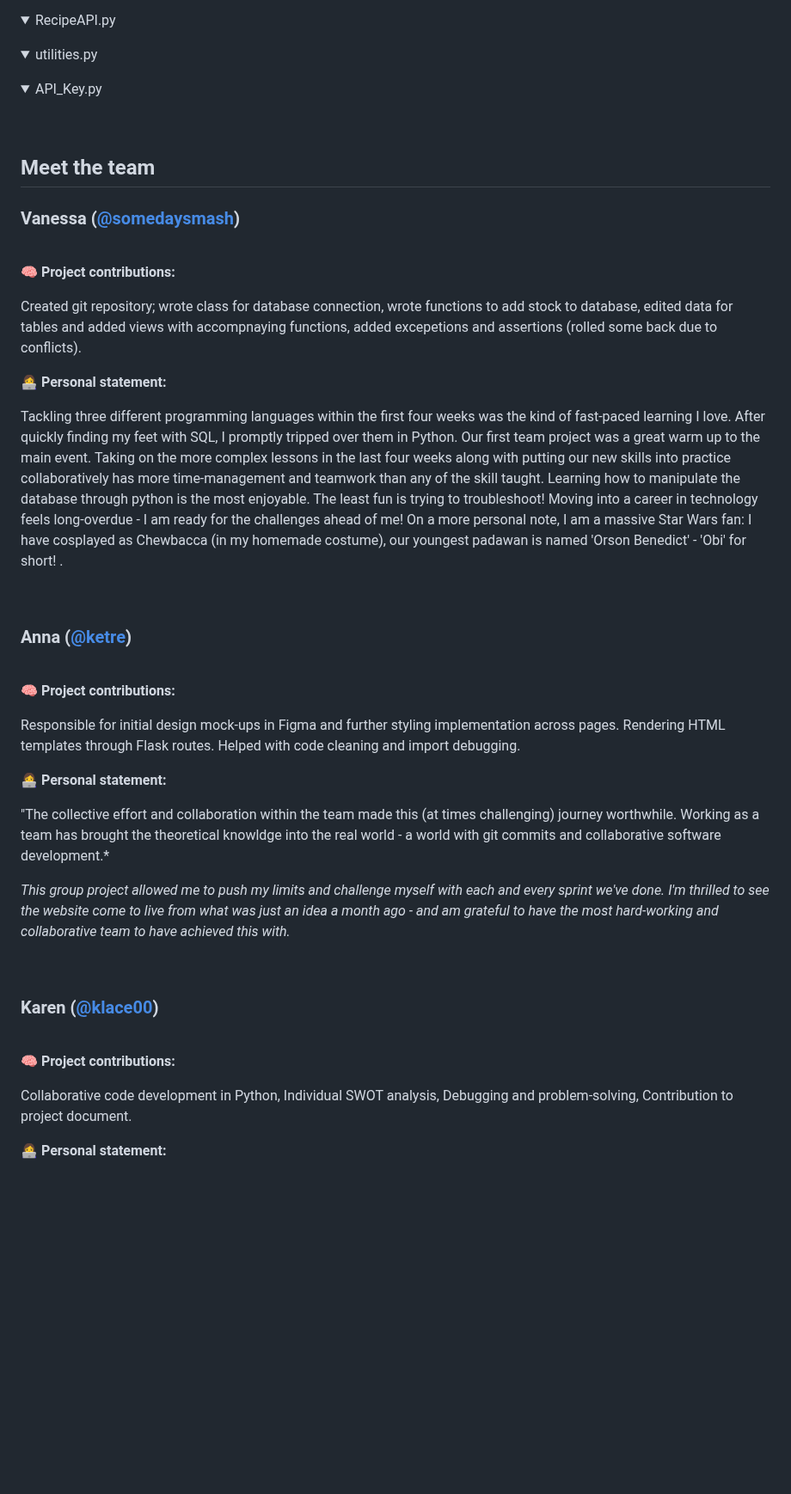
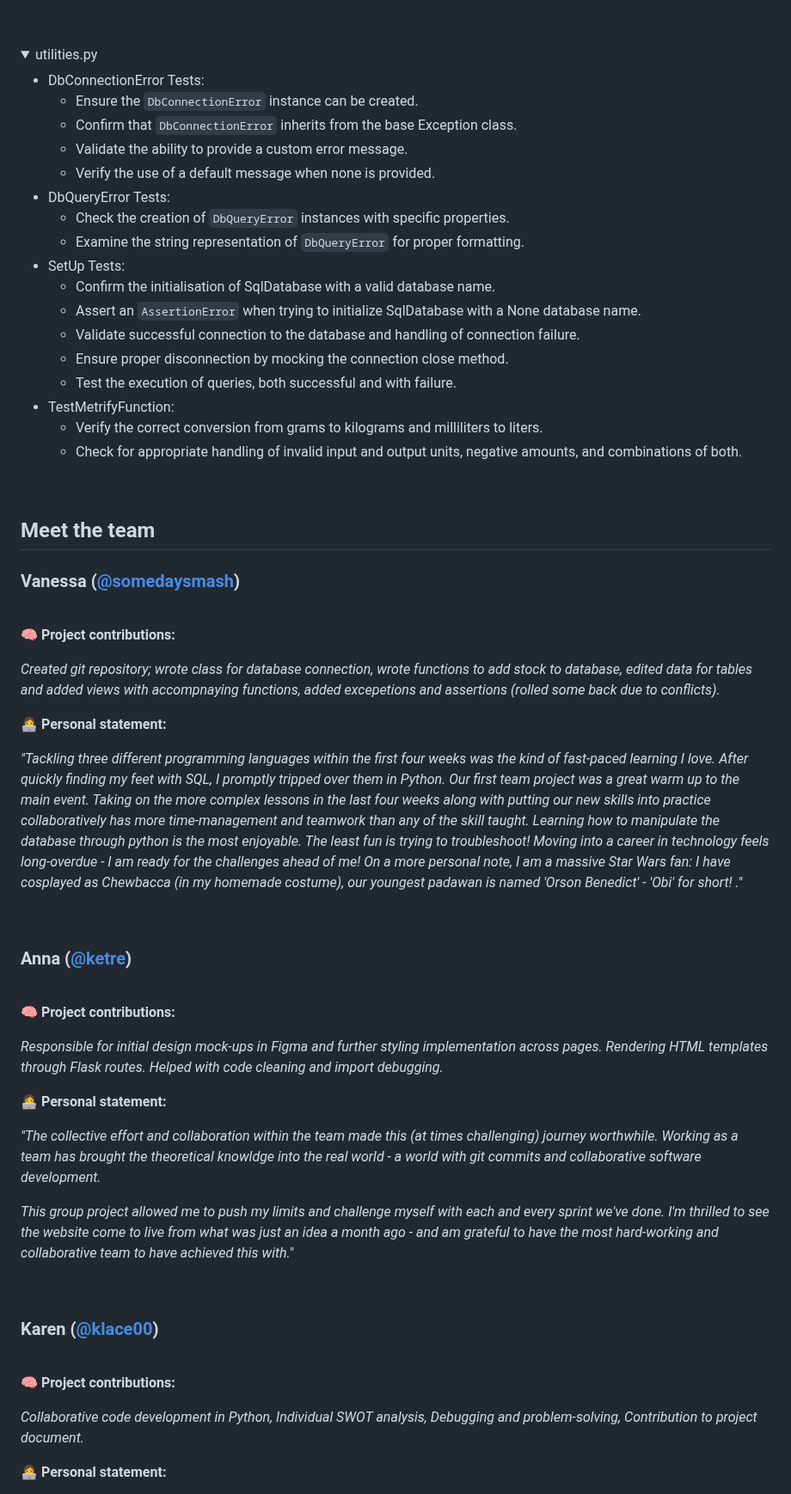
Before and after one commit to somedaysmash/Software4_Group5_Smart_Pantry, a Markdown page: README.md, the part around one of its changes. Shown at 86% size. Drawn GitHub-style; folded sections open; blank space fills up the shorter version.

Commit message:
Update README.md
Added unit testing commentary

```diff
--- a/README.md
+++ b/README.md
@@ -1127,11 +1211,26 @@ and other custom modules:
 
 <details>
 	<summary>utilities.py</summary>
-</details>
-
-<details>
-	<summary>API_Key.py</summary>
-</details>
+
+- DbConnectionError Tests:
+	- Ensure the `DbConnectionError` instance can be created.
+	- Confirm that `DbConnectionError` inherits from the base Exception class.
+	- Validate the ability to provide a custom error message.
+	- Verify the use of a default message when none is provided.
+- DbQueryError Tests:
+	- Check the creation of `DbQueryError` instances with specific properties.
+	- Examine the string representation of `DbQueryError` for proper formatting.
+- SetUp Tests:
+	- Confirm the initialisation of SqlDatabase with a valid database name.
+	- Assert an `AssertionError` when trying to initialize SqlDatabase with a None database name.
+	- Validate successful connection to the database and handling of connection failure.
+	- Ensure proper disconnection by mocking the connection close method.
+	- Test the execution of queries, both successful and with failure.
+- TestMetrifyFunction:
+	- Verify the correct conversion from grams to kilograms and milliliters to liters.
+	- Check for appropriate handling of invalid input and output units, negative amounts, and combinations of both.
+</details>
+
 <br>
 
 ## Meet the team
@@ -1151,13 +1250,13 @@ PERSONAL STATEMENT: Possible questions you can answer are:
 <br>
 
 :brain: **Project contributions:**
-<p>Created git repository; wrote class for database connection, wrote functions to add stock to database, edited data for tables and added views with accompnaying functions, added excepetions and assertions (rolled some back due to conflicts).</p>
+*<p>Created git repository; wrote class for database connection, wrote functions to add stock to database, edited data for tables and added views with accompnaying functions, added excepetions and assertions (rolled some back due to conflicts).</p>*
 
 👩‍💻 **Personal statement:**
-<p>Tackling three different programming languages within the first four weeks was the kind of fast-paced learning I love. After quickly finding my feet with SQL, I promptly tripped over them in Python. Our first team project was a great warm up to the main event.
+*<p>"Tackling three different programming languages within the first four weeks was the kind of fast-paced learning I love. After quickly finding my feet with SQL, I promptly tripped over them in Python. Our first team project was a great warm up to the main event.
 Taking on the more complex lessons in the last four weeks along with putting our new skills into practice collaboratively has more time-management and teamwork than any of the skill taught. Learning how to manipulate the database through python is the most enjoyable. The least fun is trying to troubleshoot!
 Moving into a career in technology feels long-overdue - I am ready for the challenges ahead of me! On a more personal note, I am a massive Star Wars fan: I have cosplayed as Chewbacca (in my homemade costume), our youngest padawan is named 'Orson Benedict' - 'Obi' for short!
-.</p>
+."</p>*
 
 <br>
 
@@ -1166,14 +1265,10 @@ Moving into a career in technology feels long-overdue - I am ready for the chall
 <br>
 
 :brain: **Project contributions:**
-<p>Responsible for initial design mock-ups in Figma and further styling implementation across pages. Rendering HTML templates through Flask routes. Helped with code cleaning and import debugging. </p>
+*<p>Responsible for initial design mock-ups in Figma and further styling implementation across pages. Rendering HTML templates through Flask routes. Helped with code cleaning and import debugging. </p>*
 
 👩‍💻 **Personal statement:**
-<p>"The collective effort and collaboration within the team made this (at times challenging) journey worthwhile. Working as a team has brought the theoretical knowldge into the real world - a world with git commits and collaborative software development.*
-
-*This group project allowed me to push my limits and challenge myself with each and every sprint we've done. I'm thrilled to see the website come to live from what was just an idea a month ago - and am grateful to have the most hard-working and collaborative team to have achieved this with.*
-
-</p>
+*<p>"The collective effort and collaboration within the team made this (at times challenging) journey worthwhile. Working as a team has brought the theoretical knowldge into the real world - a world with git commits and collaborative software development.</p><p>This group project allowed me to push my limits and challenge myself with each and every sprint we've done. I'm thrilled to see the website come to live from what was just an idea a month ago - and am grateful to have the most hard-working and collaborative team to have achieved this with."</p>*
 
 <br>
 
@@ -1182,6 +1277,6 @@ Moving into a career in technology feels long-overdue - I am ready for the chall
 <br>
 
 :brain: **Project contributions:**
-<p>Collaborative code development in Python, Individual SWOT analysis, Debugging and problem-solving, Contribution to project document.</p>
+*<p>Collaborative code development in Python, Individual SWOT analysis, Debugging and problem-solving, Contribution to project document.</p>*
 
 👩‍💻 **Personal statement:**
```
Also changed, not shown: other parts of README.md (+93 -9 lines).
